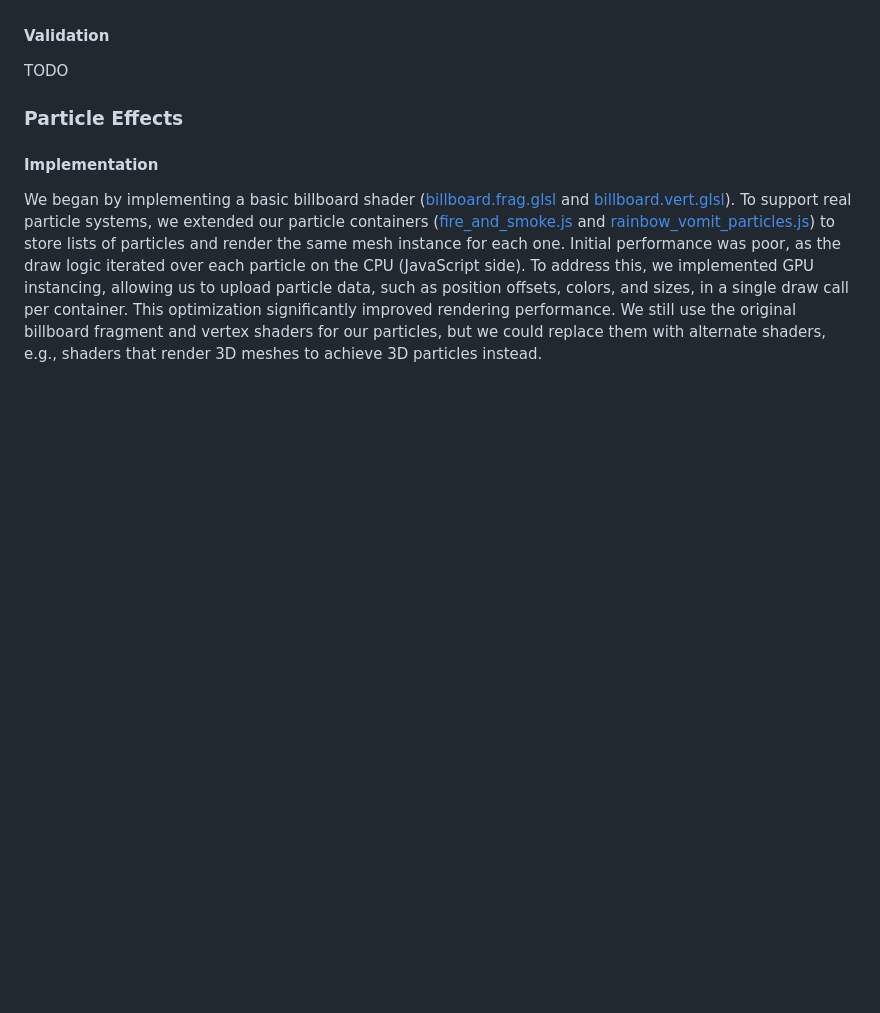
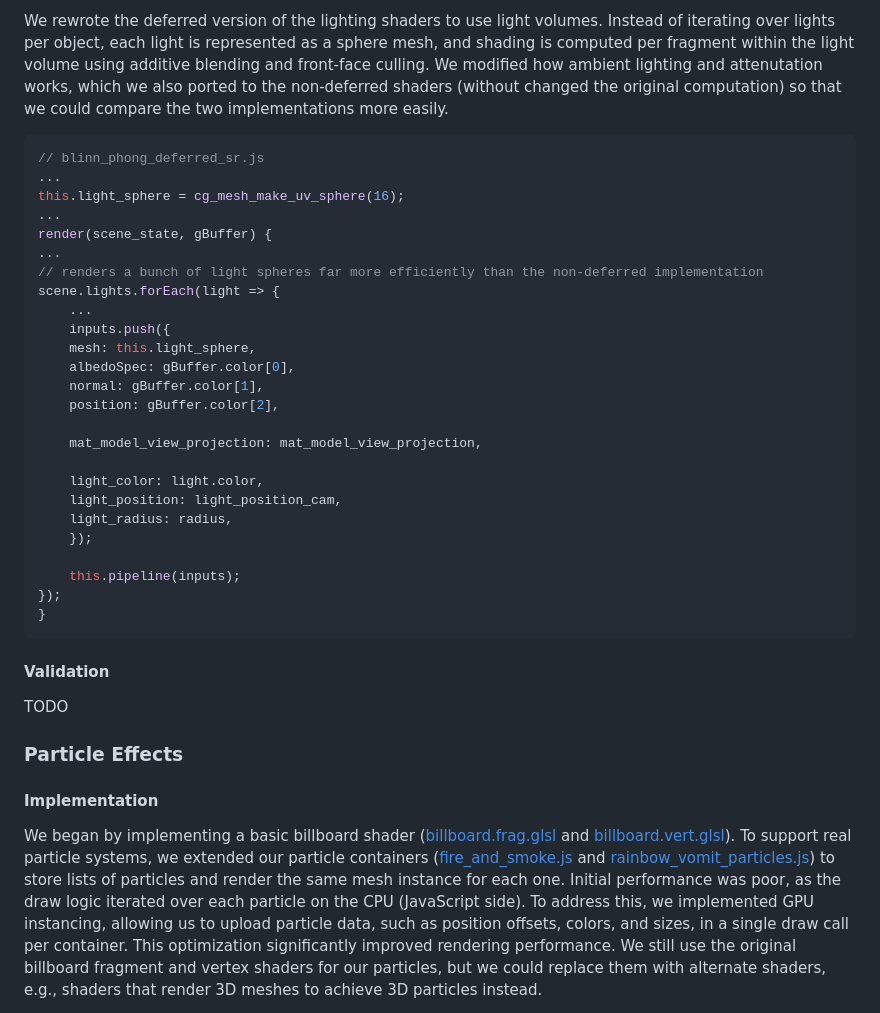
Before and after one commit to atamberg/cs341-firegl, a Markdown page: final/final.md, the part around one of its changes. Drawn GitHub-style; blank space fills up the shorter version.

````diff
--- a/final/final.md
+++ b/final/final.md
@@ -356,3 +399,32 @@ All lights use the same mesh so in theory we could render them with GPU instanci
+We rewrote the deferred version of the lighting shaders to use light volumes. Instead of iterating over lights per object, each light is represented as a sphere mesh, and shading is computed per fragment within the light volume using additive blending and front-face culling. We modified how ambient lighting and attenutation works, which we also ported to the non-deferred shaders (without changed the original computation) so that we could compare the two implementations more easily.
+
+```javascript
+// blinn_phong_deferred_sr.js
+...
+this.light_sphere = cg_mesh_make_uv_sphere(16);
+...
+render(scene_state, gBuffer) {
+...
+// renders a bunch of light spheres far more efficiently than the non-deferred implementation
+scene.lights.forEach(light => {
+    ...
+    inputs.push({
+	mesh: this.light_sphere,
+	albedoSpec: gBuffer.color[0],
+	normal: gBuffer.color[1],
+	position: gBuffer.color[2],
+
+	mat_model_view_projection: mat_model_view_projection,
+
+	light_color: light.color,
+	light_position: light_position_cam,
+	light_radius: radius,
+    });
+
+    this.pipeline(inputs);
+});
+}
+```
 
 #### Validation
 
````
Also changed, not shown: other parts of final/final.md (+47 -4 lines).
